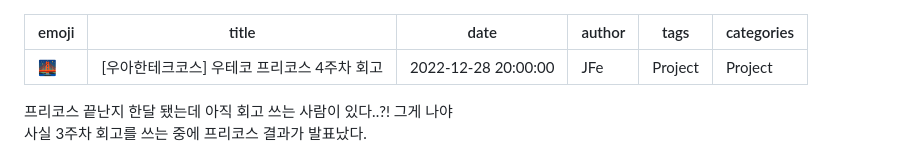
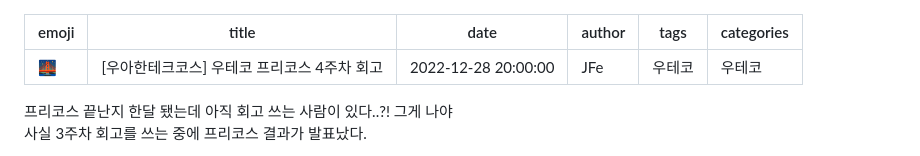
Before and after one commit to Go-Jaecheol/JFe_Blog, a Markdown page: content/wooteco-pre-4/index.md, the part around the change. Drawn GitHub-style.

```diff
--- a/content/wooteco-pre-4/index.md
+++ b/content/wooteco-pre-4/index.md
@@ -3,8 +3,8 @@ emoji: 🌉
 title: "[우아한테크코스] 우테코 프리코스 4주차 회고"
 date: '2022-12-28 20:00:00'
 author: JFe
-tags: Project
-categories: Project
+tags: 우테코
+categories: 우테코
 ---
 
 프리코스 끝난지 한달 됐는데 아직 회고 쓰는 사람이 있다..?! 그게 나야
```
Also changed, not shown: content/wooteco-pre-2/index.md (+2 -2 lines), content/wooteco-pre-3/index.md (+2 -2 lines).
